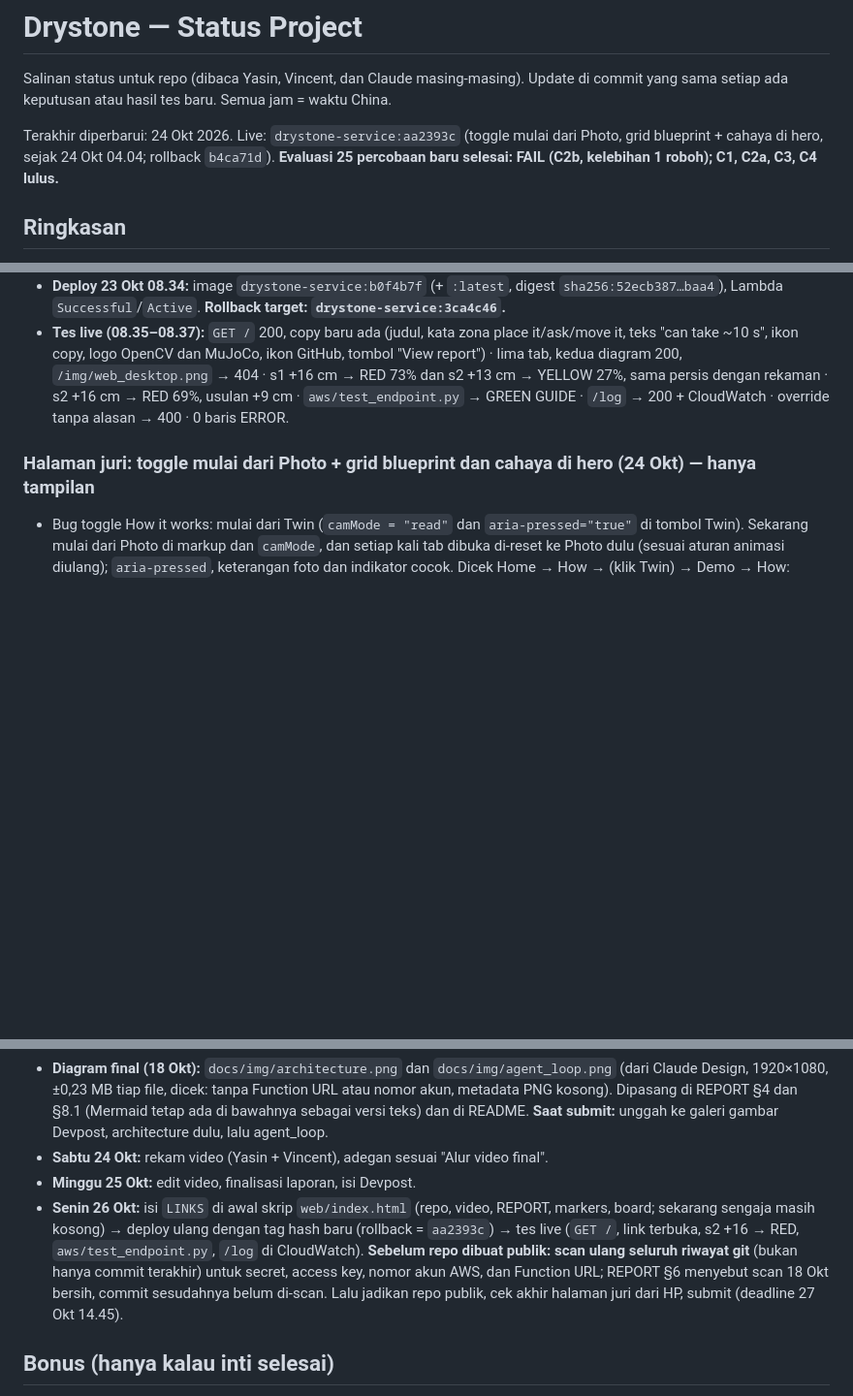
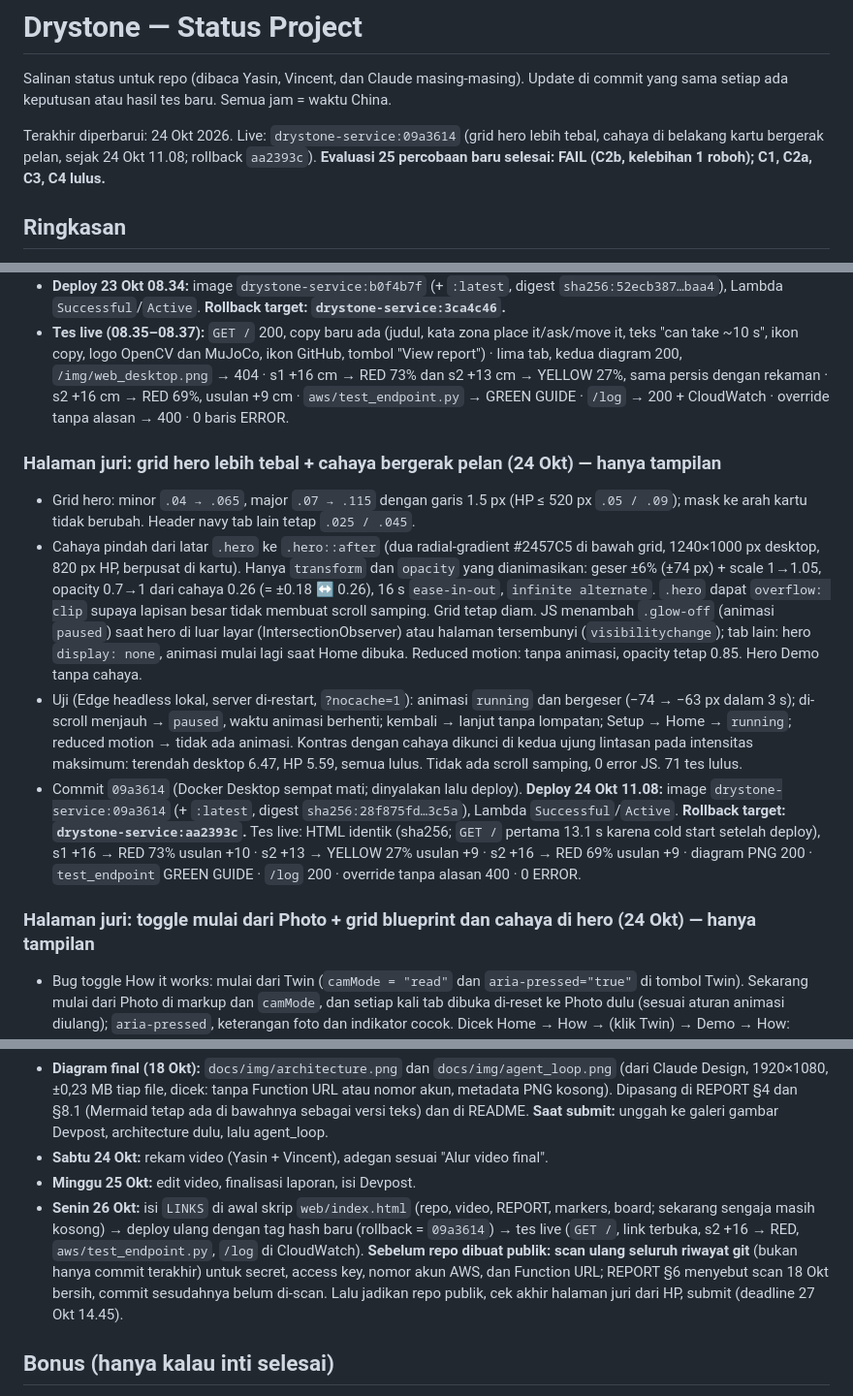
Before and after one commit to yasinfitrah24-tech/drystone, a Markdown page: docs/STATUS.md, 3 parts joined by grey strips. Shown at 97% size. Rendered like a GitHub page; blank space fills up the shorter version.

Commit message:
STATUS: drifting hero light live as 09a3614
Co-Authored-By: Claude Opus 5.5 <noreply@anthropic.com>

```diff
--- a/docs/STATUS.md
+++ b/docs/STATUS.md
@@ -2,7 +2,7 @@
 
 Salinan status untuk repo (dibaca Yasin, Vincent, dan Claude masing-masing). Update di commit yang sama setiap ada keputusan atau hasil tes baru. Semua jam = waktu China.
 
-Terakhir diperbarui: 24 Okt 2026. Live: `drystone-service:aa2393c` (toggle mulai dari Photo, grid blueprint + cahaya di hero, sejak 24 Okt 04.04; rollback `b4ca71d`). **Evaluasi 25 percobaan baru selesai: FAIL (C2b, kelebihan 1 roboh); C1, C2a, C3, C4 lulus.**
+Terakhir diperbarui: 24 Okt 2026. Live: `drystone-service:09a3614` (grid hero lebih tebal, cahaya di belakang kartu bergerak pelan, sejak 24 Okt 11.08; rollback `aa2393c`). **Evaluasi 25 percobaan baru selesai: FAIL (C2b, kelebihan 1 roboh); C1, C2a, C3, C4 lulus.**
 
 ## Ringkasan
 - **Lomba:** OpenCV AI Competition 2026 (https://opencv26.devpost.com/). Deadline **27 Okt, 14.45** (target submit 26 Okt malam). Penjurian 27 Okt–10 Nov, endpoint harus tetap hidup.
@@ -230,6 +230,12 @@ Latihan final 18 Okt 13.36–13.41, `agent.py --aws`, Lambda `drystone-service:3
 - `tests/test_web.py`: frasa yang dicek jadi "can take ~10 s" (copy Demo: "The first check can take ~10 s"). 53 tes lulus. Logika keputusan, `samples.json`, format API, setelan evaluasi tidak berubah. Screenshot `docs/img/web_desktop.png` dan `web_mobile.png` diperbarui.
 - **Deploy 23 Okt 08.34:** image `drystone-service:b0f4b7f` (+ `:latest`, digest `sha256:52ecb387…baa4`), Lambda `Successful`/`Active`. **Rollback target: `drystone-service:3ca4c46`.**
 - **Tes live (08.35–08.37):** `GET /` 200, copy baru ada (judul, kata zona place it/ask/move it, teks "can take ~10 s", ikon copy, logo OpenCV dan MuJoCo, ikon GitHub, tombol "View report") · lima tab, kedua diagram 200, `/img/web_desktop.png` → 404 · s1 +16 cm → RED 73% dan s2 +13 cm → YELLOW 27%, sama persis dengan rekaman · s2 +16 cm → RED 69%, usulan +9 cm · `aws/test_endpoint.py` → GREEN GUIDE · `/log` → 200 + CloudWatch · override tanpa alasan → 400 · 0 baris ERROR.
+
+### Halaman juri: grid hero lebih tebal + cahaya bergerak pelan (24 Okt) — hanya tampilan
+- Grid hero: minor `.04 → .065`, major `.07 → .115` dengan garis 1.5 px (HP ≤ 520 px `.05 / .09`); mask ke arah kartu tidak berubah. Header navy tab lain tetap `.025 / .045`.
+- Cahaya pindah dari latar `.hero` ke `.hero::after` (dua radial-gradient #2457C5 di bawah grid, 1240×1000 px desktop, 820 px HP, berpusat di kartu). Hanya `transform` dan `opacity` yang dianimasikan: geser ±6% (±74 px) + scale 1→1.05, opacity 0.7→1 dari cahaya 0.26 (= ±0.18 ↔ 0.26), 16 s `ease-in-out`, `infinite alternate`. `.hero` dapat `overflow: clip` supaya lapisan besar tidak membuat scroll samping. Grid tetap diam. JS menambah `.glow-off` (animasi `paused`) saat hero di luar layar (IntersectionObserver) atau halaman tersembunyi (`visibilitychange`); tab lain: hero `display: none`, animasi mulai lagi saat Home dibuka. Reduced motion: tanpa animasi, opacity tetap 0.85. Hero Demo tanpa cahaya.
+- Uji (Edge headless lokal, server di-restart, `?nocache=1`): animasi `running` dan bergeser (−74 → −63 px dalam 3 s); di-scroll menjauh → `paused`, waktu animasi berhenti; kembali → lanjut tanpa lompatan; Setup → Home → `running`; reduced motion → tidak ada animasi. Kontras dengan cahaya dikunci di kedua ujung lintasan pada intensitas maksimum: terendah desktop 6.47, HP 5.59, semua lulus. Tidak ada scroll samping, 0 error JS. 71 tes lulus.
+- Commit `09a3614` (Docker Desktop sempat mati; dinyalakan lalu deploy). **Deploy 24 Okt 11.08:** image `drystone-service:09a3614` (+ `:latest`, digest `sha256:28f875fd…3c5a`), Lambda `Successful`/`Active`. **Rollback target: `drystone-service:aa2393c`.** Tes live: HTML identik (sha256; `GET /` pertama 13.1 s karena cold start setelah deploy), s1 +16 → RED 73% usulan +10 · s2 +13 → YELLOW 27% usulan +9 · s2 +16 → RED 69% usulan +9 · diagram PNG 200 · `test_endpoint` GREEN GUIDE · `/log` 200 · override tanpa alasan 400 · 0 ERROR.
 
 ### Halaman juri: toggle mulai dari Photo + grid blueprint dan cahaya di hero (24 Okt) — hanya tampilan
 - Bug toggle How it works: mulai dari Twin (`camMode = "read"` dan `aria-pressed="true"` di tombol Twin). Sekarang mulai dari Photo di markup dan `camMode`, dan setiap kali tab dibuka di-reset ke Photo dulu (sesuai aturan animasi diulang); `aria-pressed`, keterangan foto dan indikator cocok. Dicek Home → How → (klik Twin) → Demo → How: kembali ke Photo, desktop dan HP.
@@ -528,7 +534,7 @@ Latihan final 18 Okt 13.36–13.41, `agent.py --aws`, Lambda `drystone-service:3
 - **Diagram final (18 Okt):** `docs/img/architecture.png` dan `docs/img/agent_loop.png` (dari Claude Design, 1920×1080, ±0,23 MB tiap file, dicek: tanpa Function URL atau nomor akun, metadata PNG kosong). Dipasang di REPORT §4 dan §8.1 (Mermaid tetap ada di bawahnya sebagai versi teks) dan di README. **Saat submit:** unggah ke galeri gambar Devpost, architecture dulu, lalu agent_loop.
 - **Sabtu 24 Okt:** rekam video (Yasin + Vincent), adegan sesuai "Alur video final".
 - **Minggu 25 Okt:** edit video, finalisasi laporan, isi Devpost.
-- **Senin 26 Okt:** isi `LINKS` di awal skrip `web/index.html` (repo, video, REPORT, markers, board; sekarang sengaja masih kosong) → deploy ulang dengan tag hash baru (rollback = `aa2393c`) → tes live (`GET /`, link terbuka, s2 +16 → RED, `aws/test_endpoint.py`, `/log` di CloudWatch). **Sebelum repo dibuat publik: scan ulang seluruh riwayat git** (bukan hanya commit terakhir) untuk secret, access key, nomor akun AWS, dan Function URL; REPORT §6 menyebut scan 18 Okt bersih, commit sesudahnya belum di-scan. Lalu jadikan repo publik, cek akhir halaman juri dari HP, submit (deadline 27 Okt 14.45).
+- **Senin 26 Okt:** isi `LINKS` di awal skrip `web/index.html` (repo, video, REPORT, markers, board; sekarang sengaja masih kosong) → deploy ulang dengan tag hash baru (rollback = `09a3614`) → tes live (`GET /`, link terbuka, s2 +16 → RED, `aws/test_endpoint.py`, `/log` di CloudWatch). **Sebelum repo dibuat publik: scan ulang seluruh riwayat git** (bukan hanya commit terakhir) untuk secret, access key, nomor akun AWS, dan Function URL; REPORT §6 menyebut scan 18 Okt bersih, commit sesudahnya belum di-scan. Lalu jadikan repo publik, cek akhir halaman juri dari HP, submit (deadline 27 Okt 14.45).
 
 ## Bonus (hanya kalau inti selesai)
 - S3 (foto bukti per keputusan) + DynamoDB (log keputusan, approval, override). Log approve/override dari halaman juri **sudah** tercatat di CloudWatch Logs (satu baris JSON `web_supervisor_choice`).
```
